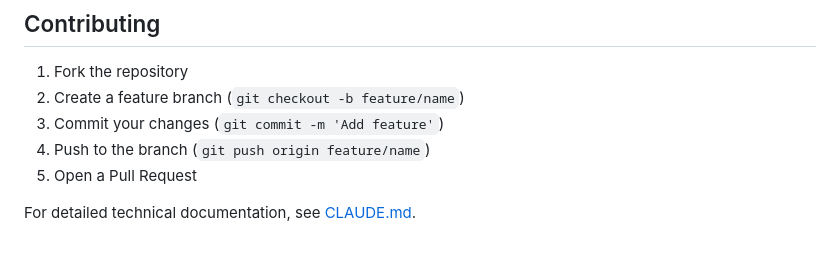
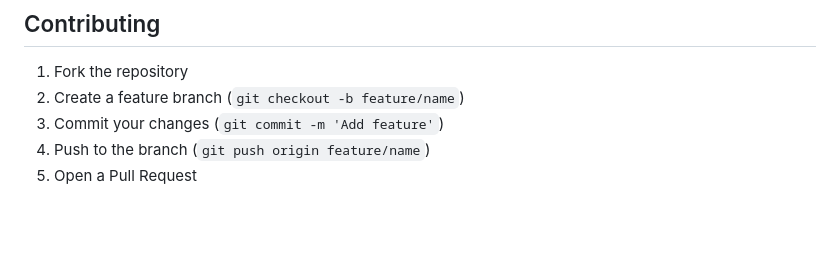
Before and after one commit to SusCom-Lab/AGFT, a Markdown page: README.md, the part around the change. Drawn GitHub-style; blank space fills up the shorter version.

```diff
--- a/README.md
+++ b/README.md
@@ -233,5 +233,3 @@ This project is licensed under the MIT License - see the [LICENSE](LICENSE) file
 3. Commit your changes (`git commit -m 'Add feature'`)
 4. Push to the branch (`git push origin feature/name`)
 5. Open a Pull Request
-
-For detailed technical documentation, see [CLAUDE.md](CLAUDE.md).
```
